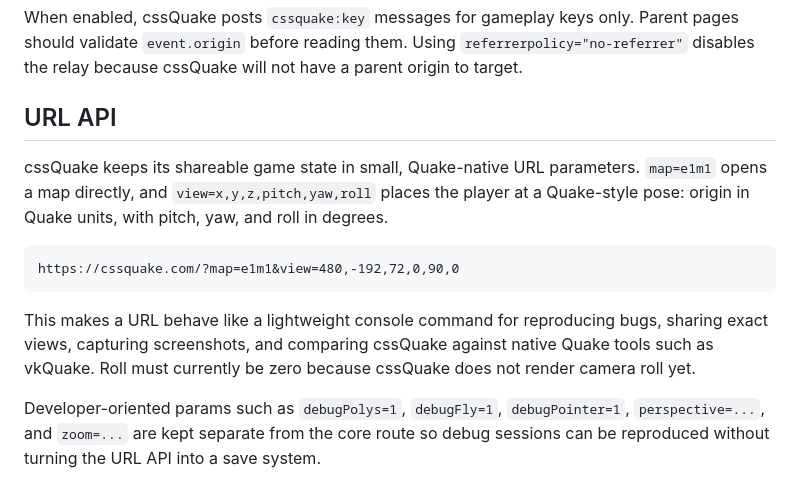
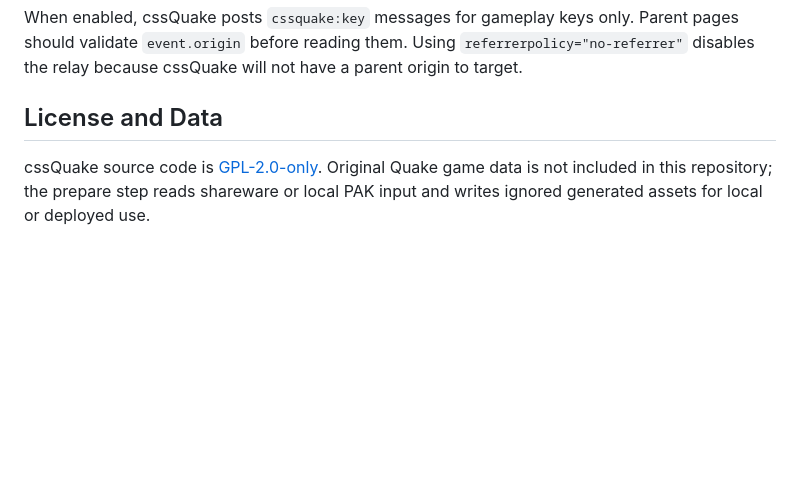
Before and after one commit to LayoutitStudio/cssQuake, a Markdown page: README.md, the part around one of its changes. Drawn GitHub-style; blank space fills up the shorter version.

````diff
--- a/README.md
+++ b/README.md
@@ -54,14 +71,6 @@ cssQuake can run inside an iframe. Add `relayKeys=1` only if the parent page wan
 
 When enabled, cssQuake posts `cssquake:key` messages for gameplay keys only. Parent pages should validate `event.origin` before reading them. Using `referrerpolicy="no-referrer"` disables the relay because cssQuake will not have a parent origin to target.
 
-## URL API
+## License and Data
 
-cssQuake keeps its shareable game state in small, Quake-native URL parameters. `map=e1m1` opens a map directly, and `view=x,y,z,pitch,yaw,roll` places the player at a Quake-style pose: origin in Quake units, with pitch, yaw, and roll in degrees.
-
-```text
-https://cssquake.com/?map=e1m1&view=480,-192,72,0,90,0
-```
-
-This makes a URL behave like a lightweight console command for reproducing bugs, sharing exact views, capturing screenshots, and comparing cssQuake against native Quake tools such as vkQuake. Roll must currently be zero because cssQuake does not render camera roll yet.
-
-Developer-oriented params such as `debugPolys=1`, `debugFly=1`, `debugPointer=1`, `perspective=...`, and `zoom=...` are kept separate from the core route so debug sessions can be reproduced without turning the URL API into a save system.
+cssQuake source code is [GPL-2.0-only](LICENSE). Original Quake game data is not included in this repository; the prepare step reads shareware or local PAK input and writes ignored generated assets for local or deployed use.
````
Also changed, not shown: other parts of README.md (+23 -6 lines).
